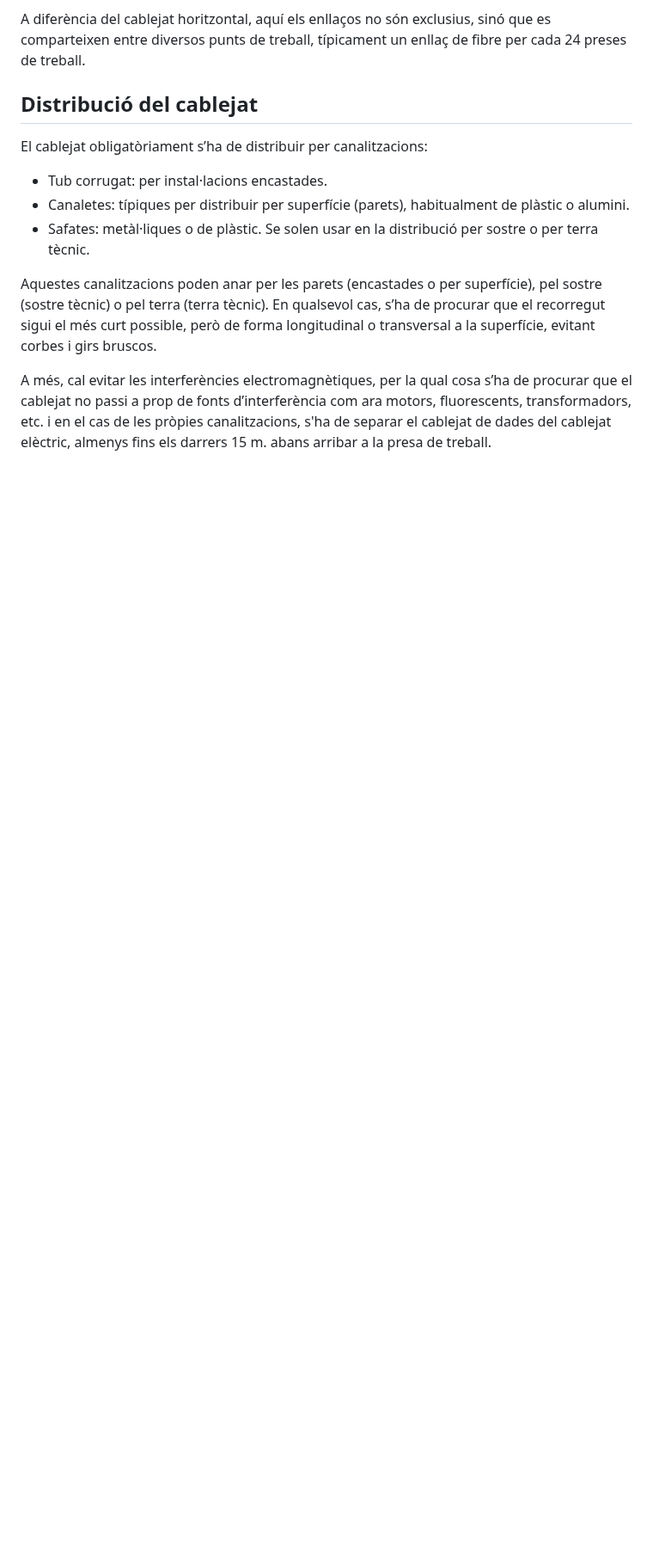
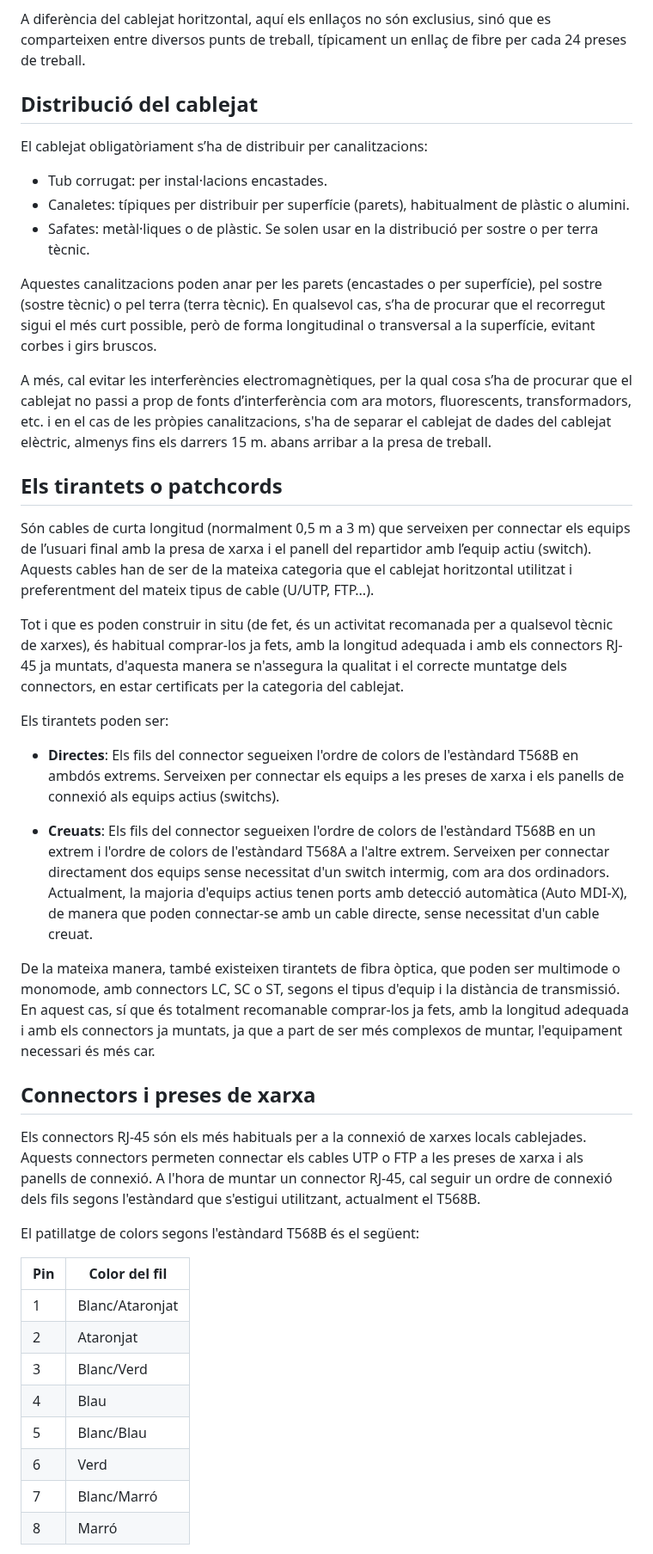
Before and after one commit to SMX-XL/materials, a Markdown page: UD5/README.md, the part around one of its changes. Shown at 86% size. Rendered like a GitHub page; blank space fills up the shorter version.

Commit message:
Afegir contingut al README.md del mòdul UD5 sobre tirantets, connectors i certificació del cablatge, incloent imatges il·lustratives.

```diff
--- a/UD5/README.md
+++ b/UD5/README.md
@@ -111,3 +111,35 @@ El cablejat obligatòriament s’ha de distribuir per canalitzacions:
 Aquestes canalitzacions poden anar per les parets (encastades o per superfície), pel sostre (sostre tècnic) o pel terra (terra tècnic). En qualsevol cas, s’ha de procurar que el recorregut sigui el més curt possible, però de forma longitudinal o transversal a la superfície, evitant corbes i girs bruscos.
 
 A més, cal evitar les interferències electromagnètiques, per la qual cosa s’ha de procurar que el cablejat no passi a prop de fonts d’interferència com ara motors, fluorescents, transformadors, etc. i en el cas de les pròpies canalitzacions, s'ha de separar el cablejat de dades del cablejat elèctric, almenys fins els darrers 15 m. abans arribar a la presa de treball.
+
+## Els tirantets o patchcords
+
+Són cables de curta longitud (normalment 0,5 m a 3 m) que serveixen per connectar els equips de l’usuari final amb la presa de xarxa i el panell del repartidor amb l’equip actiu (switch). Aquests cables han de ser de la mateixa categoria que el cablejat horitzontal utilitzat i preferentment del mateix tipus de cable (U/UTP, FTP...).
+
+Tot i que es poden construir in situ (de fet, és un activitat recomanada per a qualsevol tècnic de xarxes), és habitual comprar-los ja fets, amb la longitud adequada i amb els connectors RJ-45 ja muntats, d'aquesta manera se n'assegura la qualitat i el correcte muntatge dels connectors, en estar certificats per la categoria del cablejat.
+
+Els tirantets poden ser:
+
+- **Directes**: Els fils del connector segueixen l'ordre de colors de l'estàndard T568B en ambdós extrems. Serveixen per connectar els equips a les preses de xarxa i els panells de connexió als equips actius (switchs).
+
+- **Creuats**: Els fils del connector segueixen l'ordre de colors de l'estàndard T568B en un extrem i l'ordre de colors de l'estàndard T568A a l'altre extrem. Serveixen per connectar directament dos equips sense necessitat d'un switch intermig, com ara dos ordinadors. Actualment, la majoria d'equips actius tenen ports amb detecció automàtica (Auto MDI-X), de manera que poden connectar-se amb un cable directe, sense necessitat d'un cable creuat.
+
+De la mateixa manera, també existeixen tirantets de fibra òptica, que poden ser multimode o monomode, amb connectors LC, SC o ST, segons el tipus d'equip i la distància de transmissió. En aquest cas, sí que és totalment recomanable comprar-los ja fets, amb la longitud adequada i amb els connectors ja muntats, ja que a part de ser més complexos de muntar, l'equipament necessari és més car.
+
+## Connectors i preses de xarxa
+
+Els connectors RJ-45 són els més habituals per a la connexió de xarxes locals cablejades. Aquests connectors permeten connectar els cables UTP o FTP a les preses de xarxa i als panells de connexió. A l'hora de muntar un connector RJ-45, cal seguir un ordre de connexió dels fils segons l'estàndard que s'estigui utilitzant, actualment el T568B.
+
+El patillatge de colors segons l'estàndard T568B és el següent:
+
+| Pin | Color del fil |
+| --- | --- |
+| 1 | Blanc/Ataronjat |
+| 2 | Ataronjat |
+| 3 | Blanc/Verd |
+| 4 | Blau |
+| 5 | Blanc/Blau |
+| 6 | Verd |
+| 7 | Blanc/Marró |
+| 8 | Marró |
+
```
Also changed, not shown: other parts of UD5/README.md (+31 -0 lines), UD5/media/certificacio.png (added), UD5/media/connector-femella.png (added), UD5/media/crimpadora.png (added), UD5/media/mesurador.png (added), UD5/media/rj45-pinout.png (added).
